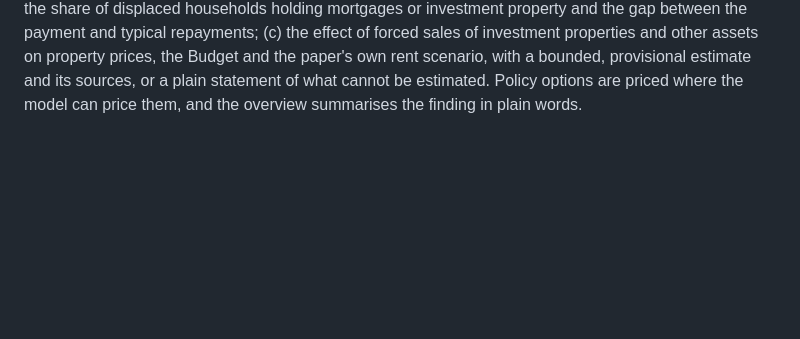
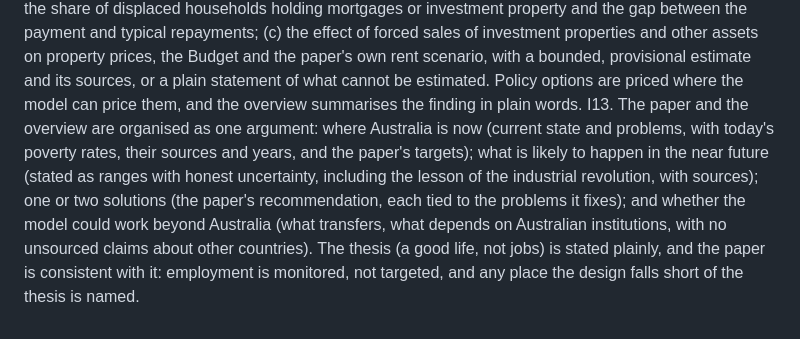
Before and after one commit to simonvnola/maisoftware-site, a Markdown page: .claude/rubrics/ubi-government-page.md, the part around the change. Rendered like a GitHub page; blank space fills up the shorter version.

Commit message:
Beyond Work rubric v3.2: the paper's argument, thesis and transferability
Co-Authored-By: Claude Opus 5.5 <noreply@anthropic.com>
Claude-Session: https://claude.ai/code/session_01DqnVAEwZBbKptjStRhUaAi

```diff
--- a/.claude/rubrics/ubi-government-page.md
+++ b/.claude/rubrics/ubi-government-page.md
@@ -264,3 +264,14 @@ I12. The paper deals with the second-round effects of an AI displacement
      bounded, provisional estimate and its sources, or a plain statement of
      what cannot be estimated. Policy options are priced where the model can
      price them, and the overview summarises the finding in plain words.
+I13. The paper and the overview are organised as one argument: where Australia
+     is now (current state and problems, with today's poverty rates, their
+     sources and years, and the paper's targets); what is likely to happen in
+     the near future (stated as ranges with honest uncertainty, including the
+     lesson of the industrial revolution, with sources); one or two solutions
+     (the paper's recommendation, each tied to the problems it fixes); and
+     whether the model could work beyond Australia (what transfers, what
+     depends on Australian institutions, with no unsourced claims about other
+     countries). The thesis (a good life, not jobs) is stated plainly, and the
+     paper is consistent with it: employment is monitored, not targeted, and
+     any place the design falls short of the thesis is named.
```
